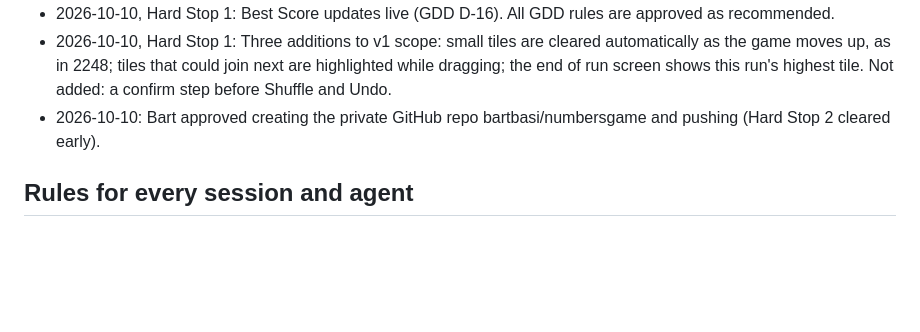
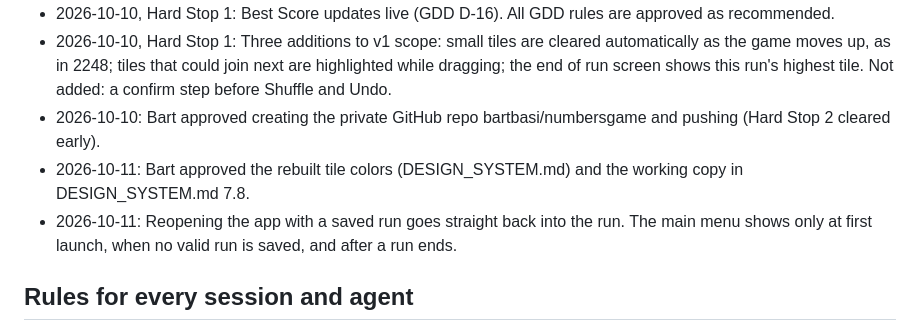
Before and after one commit to bartbasi/sumup, a Markdown page: CLAUDE.md, the part around the change. Drawn GitHub-style; blank space fills up the shorter version.

```diff
--- a/CLAUDE.md
+++ b/CLAUDE.md
@@ -49,6 +49,8 @@ Autoload and input map entries in project.godot are added by the DM during integ
 - 2026-10-10, Hard Stop 1: Best Score updates live (GDD D-16). All GDD rules are approved as recommended.
 - 2026-10-10, Hard Stop 1: Three additions to v1 scope: small tiles are cleared automatically as the game moves up, as in 2248; tiles that could join next are highlighted while dragging; the end of run screen shows this run's highest tile. Not added: a confirm step before Shuffle and Undo.
 - 2026-10-10: Bart approved creating the private GitHub repo bartbasi/numbersgame and pushing (Hard Stop 2 cleared early).
+- 2026-10-11: Bart approved the rebuilt tile colors (DESIGN_SYSTEM.md) and the working copy in DESIGN_SYSTEM.md 7.8.
+- 2026-10-11: Reopening the app with a saved run goes straight back into the run. The main menu shows only at first launch, when no valid run is saved, and after a run ends.
 
 ## Rules for every session and agent
 
```
Also changed, not shown: docs/ARCHITECTURE.md (+3 -4 lines).
